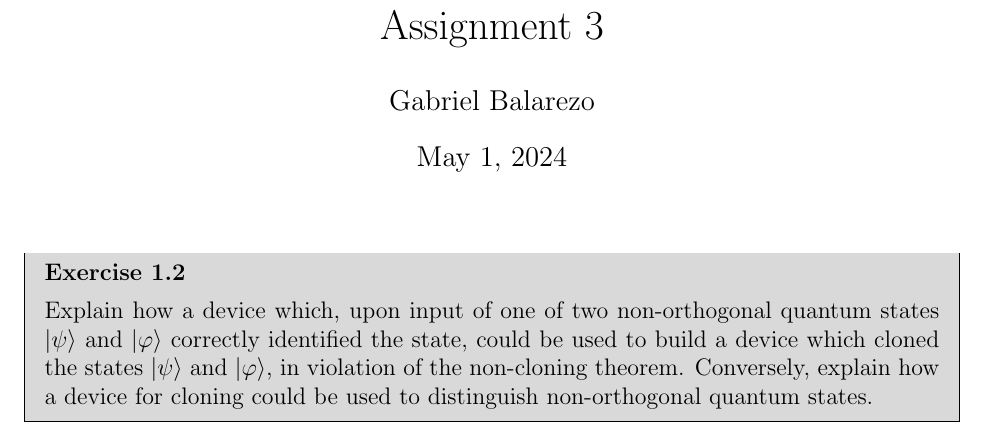
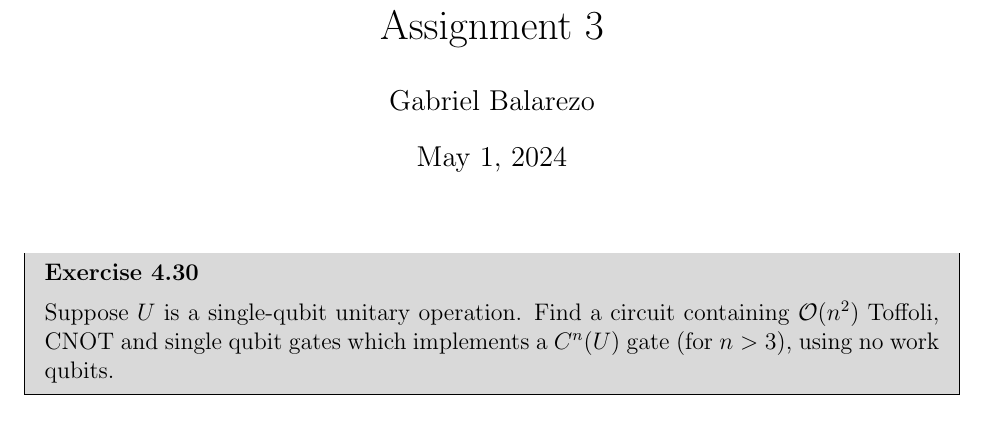
Before and after one commit to GabrielBJ/quantum-information, a LaTeX problem sheet (assignments/assignment-3.tex): part of the page, cut so that both start at the same text. Compiled offline with pdfLaTeX; a LaTeX package or settings file that is missing is left out.

Commit message:
adding assigment 3

```diff
--- a/assignments/assignment-3.tex
+++ b/assignments/assignment-3.tex
@@ -58,8 +58,8 @@ Assignment 3}
 \maketitle
 
 \begin{mdframed}[backgroundcolor = gray!30,
-  frametitle = Exercise 1.2]
-  Explain how a device which, upon input of one of two non-orthogonal quantum states $\ket{\psi}$ and $\ket{\varphi}$ correctly identified the state, could be used to build a device which cloned the states $\ket{\psi}$ and $\ket{\varphi}$, in violation of the non-cloning theorem. Conversely, explain how a device for cloning could be used to distinguish non-orthogonal quantum states.
+  frametitle = Exercise 4.30]
+  Suppose $U$ is a single-qubit unitary operation. Find a circuit containing $\mathcal{O}(n^2)$ Toffoli, CNOT and single qubit gates which implements a $C^n (U)$ gate (for $n>3$), using no work qubits.
 \end{mdframed}
 
 
```
Also changed, not shown: assignments/assignment-3.pdf, assignments/assignment-3.tex (2 more changed lines).
